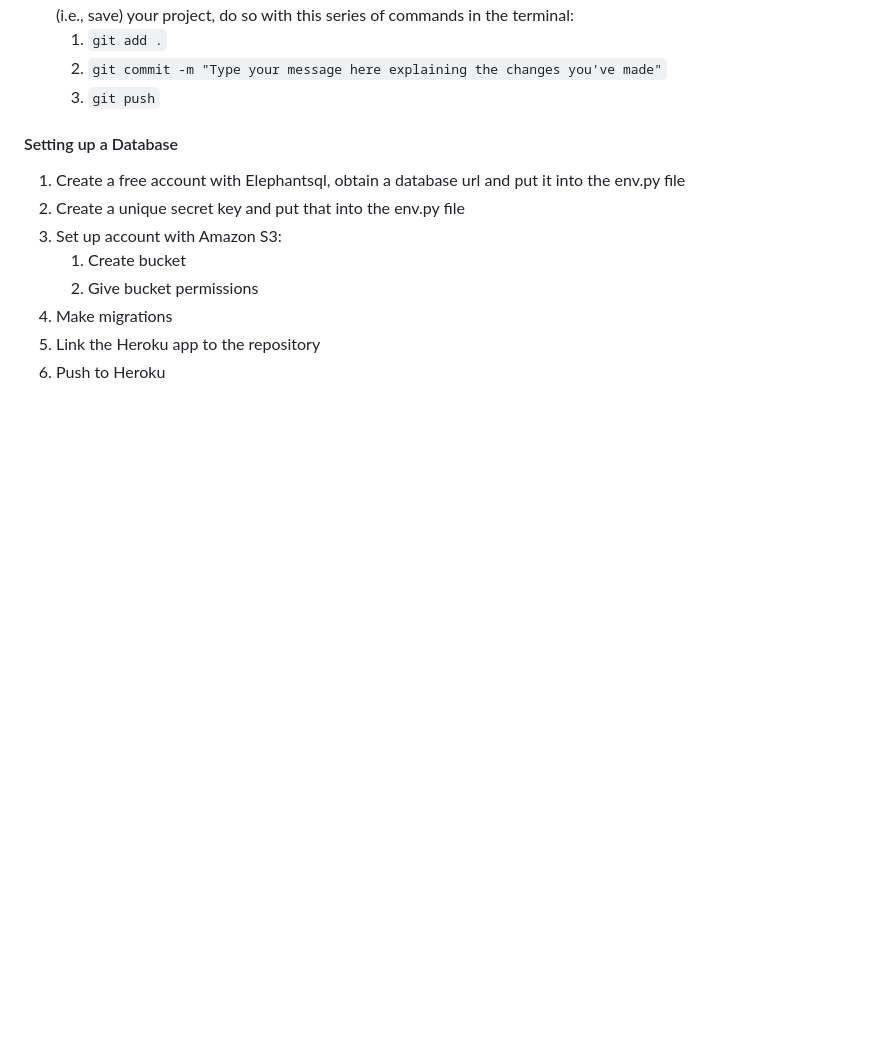
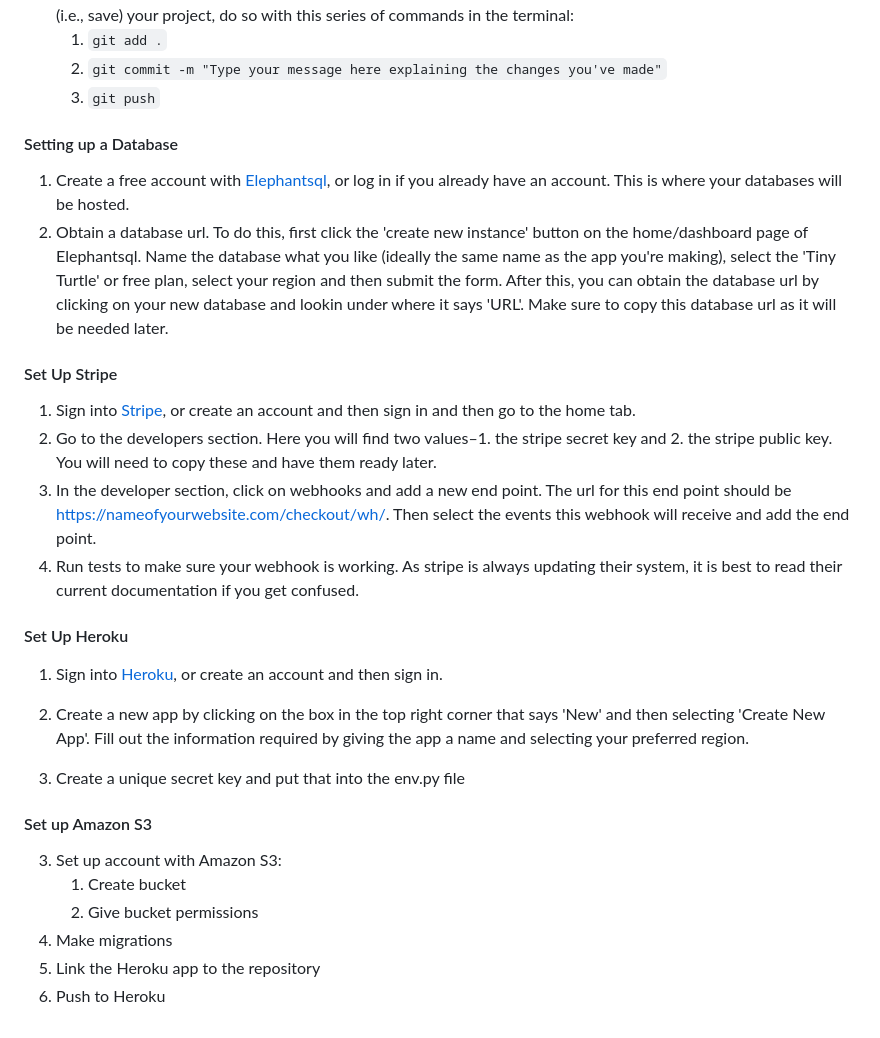
Before and after one commit to adamsburge/Markscheme, a Markdown page: DEPLOYMENT.md, the part around the change. GitHub-like rendering; blank space fills up the shorter version.

Commit message:
Add information about setting up stripe on deployment md page

```diff
--- a/DEPLOYMENT.md
+++ b/DEPLOYMENT.md
@@ -18,8 +18,26 @@ This project was coded locally on VS Code and is deployed using Heroku. The stat
    3. `git push`
 
 #### Setting up a Database
-1. Create a free account with Elephantsql, obtain a database url and put it into the env.py file
-2. Create a unique secret key and put that into the env.py file
+1. Create a free account with [Elephantsql](https://www.elephantsql.com/), or log in if you already have an account. This is where your databases will be hosted.
+2. Obtain a database url. To do this, first click the 'create new instance' button on the home/dashboard page of Elephantsql. Name the database what you like (ideally the same name as the app you're making), select the 'Tiny Turtle' or free plan, select your region and then submit the form. After this, you can obtain the database url by clicking on your new database and lookin under where it says 'URL'. Make sure to copy this database url as it will be needed later.
+
+#### Set Up Stripe
+1. Sign into [Stripe](https://dashboard.stripe.com/login), or create an account and then sign in and then go to the home tab.
+2. Go to the developers section. Here you will find two values–1. the stripe secret key and 2. the stripe public key. You will need to copy these and have them ready later.
+3. In the developer section, click on webhooks and add a new end point. The url for this end point should be https://nameofyourwebsite.com/checkout/wh/. Then select the events this webhook will receive and add the end point.
+4. Run tests to make sure your webhook is working. As stripe is always updating their system, it is best to read their current documentation if you get confused.
+
+
+#### Set Up Heroku
+1. Sign into [Heroku](https://www.heroku.com/home), or create an account and then sign in.
+2. Create a new app by clicking on the box in the top right corner that says 'New' and then selecting 'Create New App'. Fill out the information required by giving the app a name and selecting your preferred region.
+
+3. Create a unique secret key and put that into the env.py file
+
+
+
+
+#### Set up Amazon S3
 3. Set up account with Amazon S3:
    1. Create bucket
    2. Give bucket permissions
```
